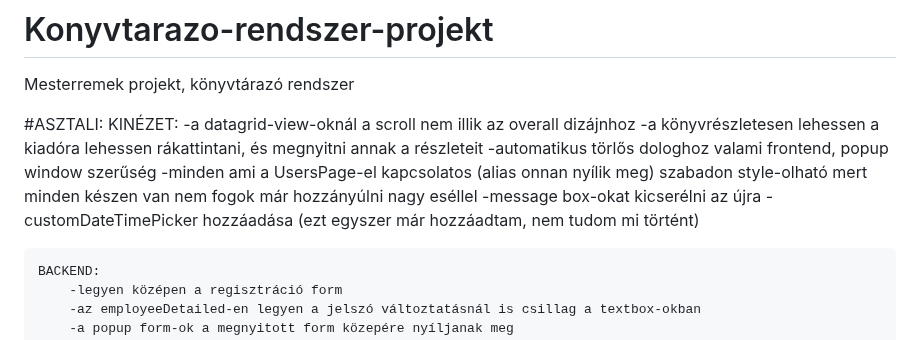
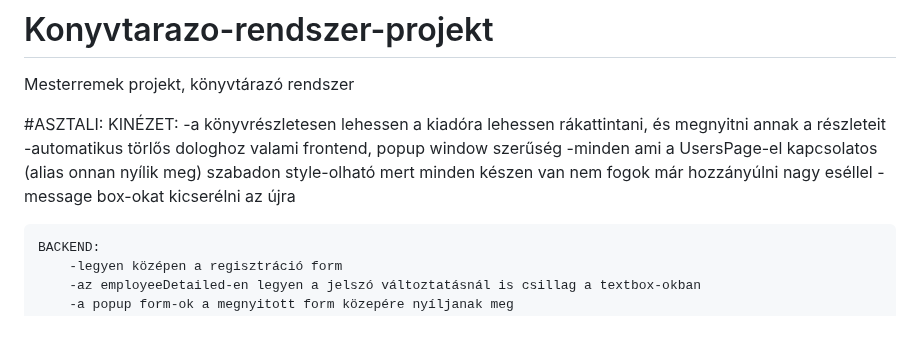
Before and after one commit to BaBence04/Konyvtarazo-rendszer-projekt, a Markdown page: README.md, the part around the change. Drawn GitHub-style.

```diff
--- a/README.md
+++ b/README.md
@@ -4,12 +4,10 @@ Mesterremek projekt, könyvtárazó rendszer
 
 #ASZTALI:
     KINÉZET:
-        -a datagrid-view-oknál a scroll nem illik az overall dizájnhoz
         -a könyvrészletesen lehessen a kiadóra lehessen rákattintani, és megnyitni annak a részleteit
         -automatikus törlős dologhoz valami frontend, popup window szerűség
         -minden ami a UsersPage-el kapcsolatos (alias onnan nyílik meg) szabadon style-olható mert minden készen van nem fogok már hozzányúlni nagy eséllel
         -message box-okat kicserélni az újra
-        -customDateTimePicker hozzáadása (ezt egyszer már hozzáadtam, nem tudom mi történt)
 
 
     BACKEND:
```
